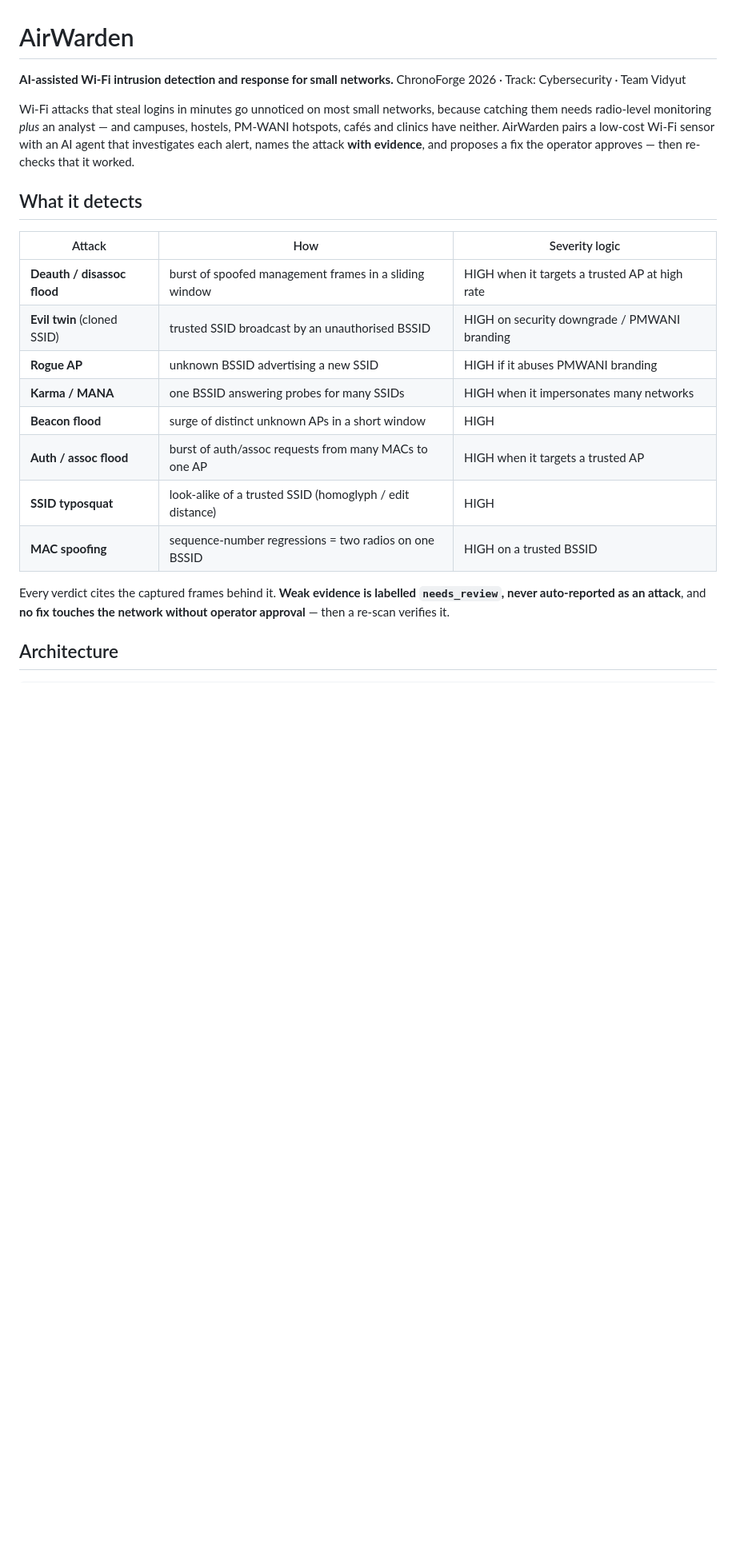
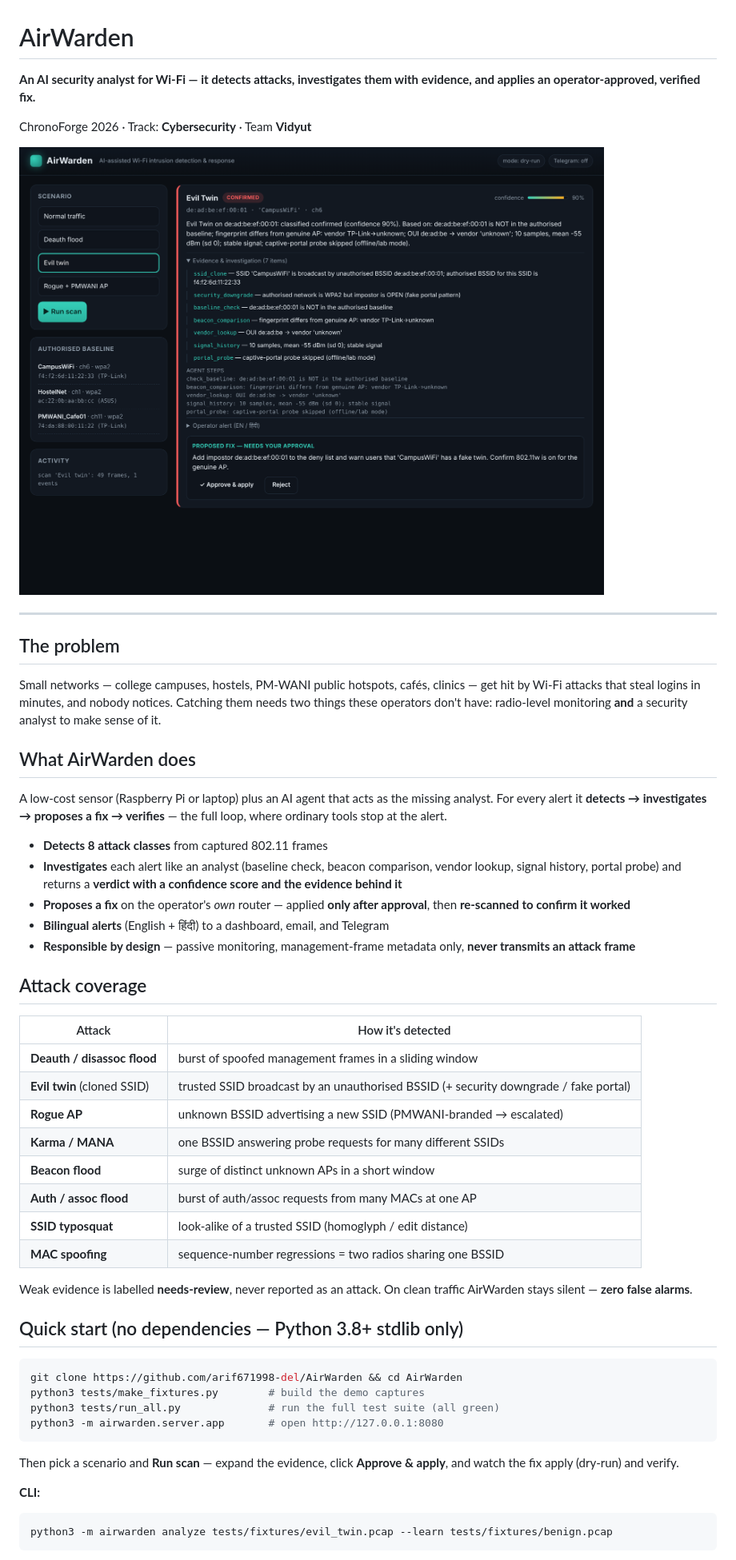
Before and after one commit to arif671998-del/AirWarden, a Markdown page: README.md, the part around the change printed below. Shown: that part at 80% size. Drawn GitHub-style; pictures changed too: docs/images/console.png (added); blank space fills up the shorter version.

Commit message:
Polish README + add screenshot and video script

````diff
--- a/README.md
+++ b/README.md
@@ -1,30 +1,66 @@
 # AirWarden
 
-**AI-assisted Wi-Fi intrusion detection and response for small networks.**
-ChronoForge 2026 · Track: Cybersecurity · Team Vidyut
+**An AI security analyst for Wi-Fi — it detects attacks, investigates them with evidence, and applies an operator-approved, verified fix.**
 
-Wi-Fi attacks that steal logins in minutes go unnoticed on most small networks,
-because catching them needs radio-level monitoring *plus* an analyst — and
-campuses, hostels, PM-WANI hotspots, cafés and clinics have neither. AirWarden
-pairs a low-cost Wi-Fi sensor with an AI agent that investigates each alert,
-names the attack **with evidence**, and proposes a fix the operator approves —
-then re-checks that it worked.
+ChronoForge 2026 · Track: **Cybersecurity** · Team **Vidyut**
 
-## What it detects
+![AirWarden operator console](docs/images/console.png)
 
-| Attack | How | Severity logic |
-|---|---|---|
-| **Deauth / disassoc flood** | burst of spoofed management frames in a sliding window | HIGH when it targets a trusted AP at high rate |
-| **Evil twin** (cloned SSID) | trusted SSID broadcast by an unauthorised BSSID | HIGH on security downgrade / PMWANI branding |
-| **Rogue AP** | unknown BSSID advertising a new SSID | HIGH if it abuses PMWANI branding |
-| **Karma / MANA** | one BSSID answering probes for many SSIDs | HIGH when it impersonates many networks |
-| **Beacon flood** | surge of distinct unknown APs in a short window | HIGH |
-| **Auth / assoc flood** | burst of auth/assoc requests from many MACs to one AP | HIGH when it targets a trusted AP |
-| **SSID typosquat** | look-alike of a trusted SSID (homoglyph / edit distance) | HIGH |
-| **MAC spoofing** | sequence-number regressions = two radios on one BSSID | HIGH on a trusted BSSID |
+---
 
-Every verdict cites the captured frames behind it. **Weak evidence is labelled
-`needs_review`, never auto-reported as an attack**, and **no fix touches the
-network without operator approval** — then a re-scan verifies it.
+## The problem
 
-## Architecture
+Small networks — college campuses, hostels, PM-WANI public hotspots, cafés,
+clinics — get hit by Wi-Fi attacks that steal logins in minutes, and nobody
+notices. Catching them needs two things these operators don't have: radio-level
+monitoring **and** a security analyst to make sense of it.
+
+## What AirWarden does
+
+A low-cost sensor (Raspberry Pi or laptop) plus an AI agent that acts as the
+missing analyst. For every alert it **detects → investigates → proposes a fix →
+verifies** — the full loop, where ordinary tools stop at the alert.
+
+- **Detects 8 attack classes** from captured 802.11 frames
+- **Investigates** each alert like an analyst (baseline check, beacon
+  comparison, vendor lookup, signal history, portal probe) and returns a
+  **verdict with a confidence score and the evidence behind it**
+- **Proposes a fix** on the operator's *own* router — applied **only after
+  approval**, then **re-scanned to confirm it worked**
+- **Bilingual alerts** (English + हिंदी) to a dashboard, email, and Telegram
+- **Responsible by design** — passive monitoring, management-frame metadata
+  only, **never transmits an attack frame**
+
+## Attack coverage
+
+| Attack | How it's detected |
+|---|---|
+| **Deauth / disassoc flood** | burst of spoofed management frames in a sliding window |
+| **Evil twin** (cloned SSID) | trusted SSID broadcast by an unauthorised BSSID (+ security downgrade / fake portal) |
+| **Rogue AP** | unknown BSSID advertising a new SSID (PMWANI-branded → escalated) |
+| **Karma / MANA** | one BSSID answering probe requests for many different SSIDs |
+| **Beacon flood** | surge of distinct unknown APs in a short window |
+| **Auth / assoc flood** | burst of auth/assoc requests from many MACs at one AP |
+| **SSID typosquat** | look-alike of a trusted SSID (homoglyph / edit distance) |
+| **MAC spoofing** | sequence-number regressions = two radios sharing one BSSID |
+
+Weak evidence is labelled **needs-review**, never reported as an attack. On
+clean traffic AirWarden stays silent — **zero false alarms**.
+
+## Quick start (no dependencies — Python 3.8+ stdlib only)
+
+```bash
+git clone https://github.com/arif671998-del/AirWarden && cd AirWarden
+python3 tests/make_fixtures.py        # build the demo captures
+python3 tests/run_all.py              # run the full test suite (all green)
+python3 -m airwarden.server.app       # open http://127.0.0.1:8080
+```
+
+Then pick a scenario and **Run scan** — expand the evidence, click **Approve &
+apply**, and watch the fix apply (dry-run) and verify.
+
+**CLI:**
+```bash
+python3 -m airwarden analyze tests/fixtures/evil_twin.pcap --learn tests/fixtures/benign.pcap
+```
+
````
Also changed, not shown: other parts of README.md (+44 -49 lines), docs/VIDEO_SCRIPT.md (added, +67 -0 lines), docs/images/console-typosquat.png (added).
